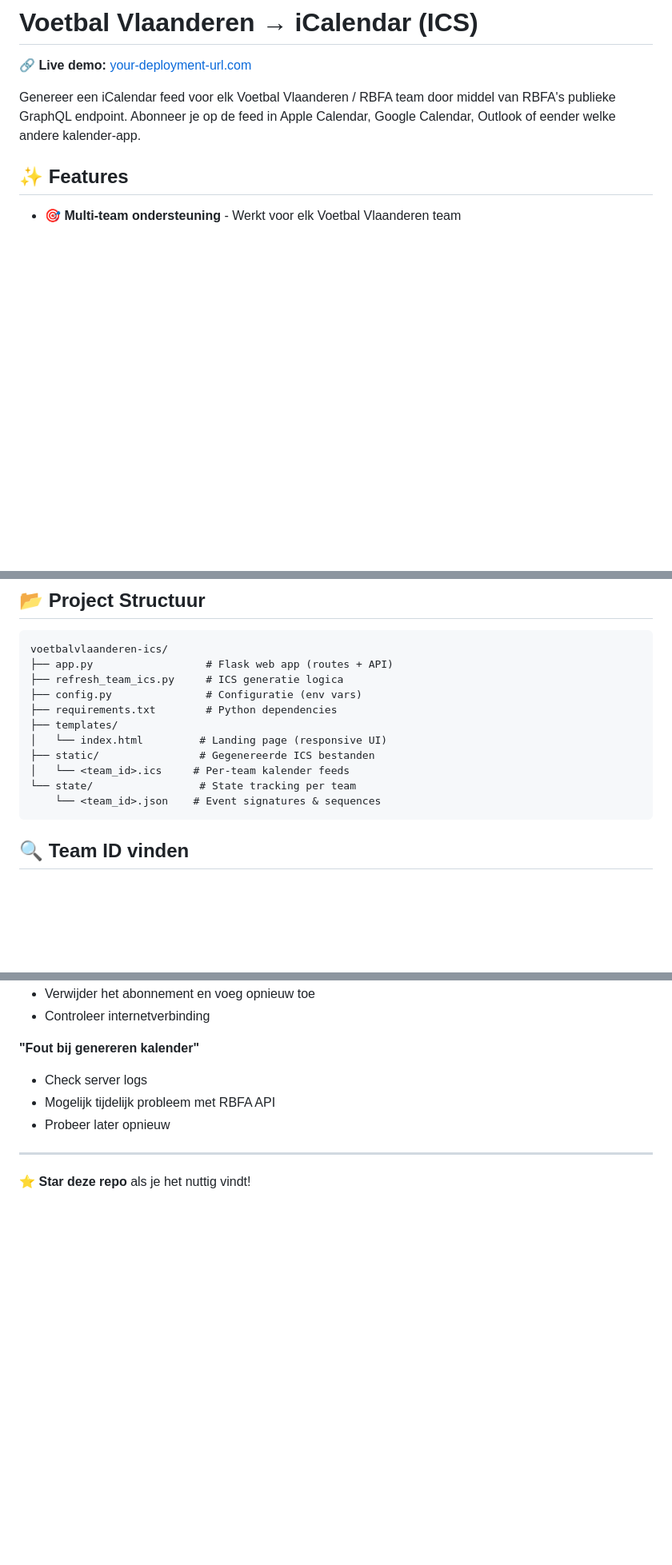
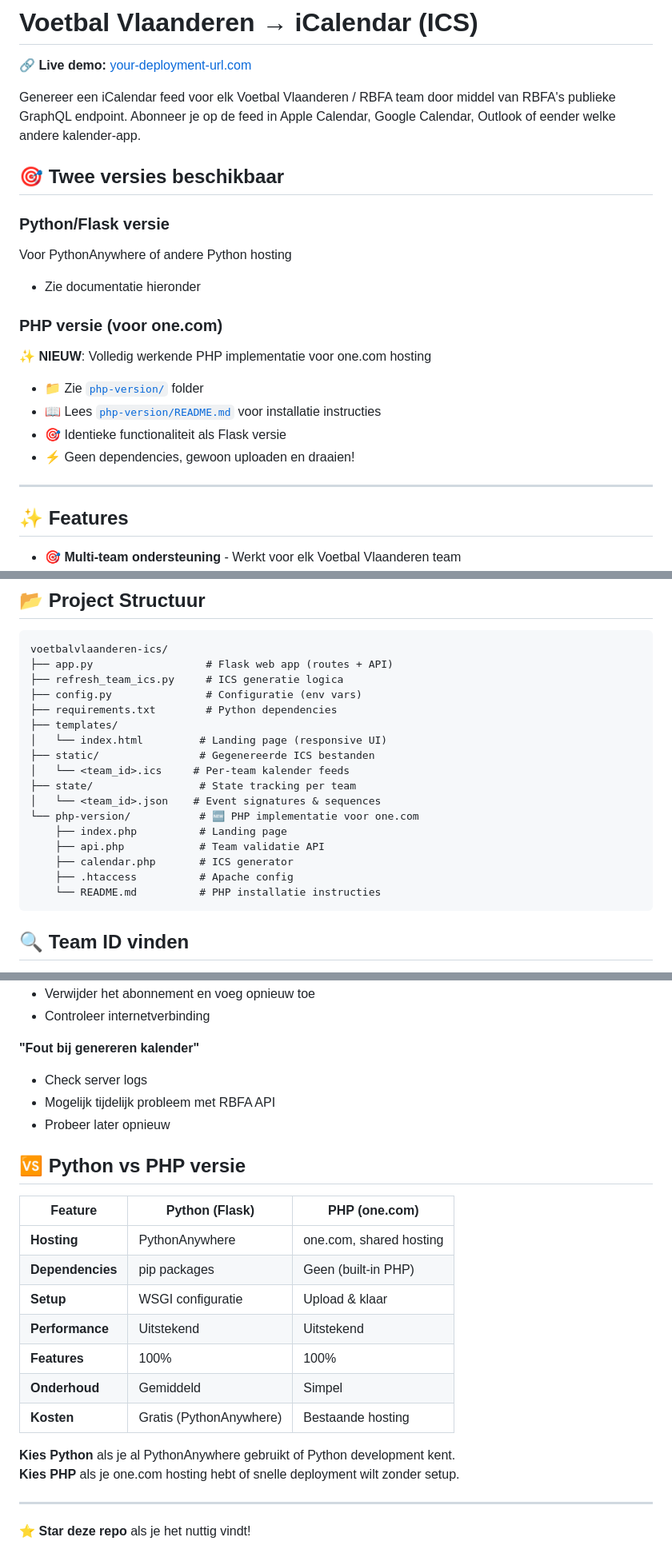
Before and after one commit to mathiasmaes/voetbalvlaanderen-ics, a Markdown page: README.md, 3 parts joined by grey strips. Shown at 80% size. Drawn GitHub-style; blank space fills up the shorter version.

Commit message:
Update main README to mention PHP version

````diff
--- a/README.md
+++ b/README.md
@@ -3,6 +3,21 @@
 🔗 **Live demo:** [your-deployment-url.com](https://your-deployment-url.com)
 
 Genereer een iCalendar feed voor elk Voetbal Vlaanderen / RBFA team door middel van RBFA's publieke GraphQL endpoint. Abonneer je op de feed in Apple Calendar, Google Calendar, Outlook of eender welke andere kalender-app.
+
+## 🎯 Twee versies beschikbaar
+
+### Python/Flask versie
+Voor PythonAnywhere of andere Python hosting
+- Zie documentatie hieronder
+
+### PHP versie (voor one.com)
+**✨ NIEUW**: Volledig werkende PHP implementatie voor one.com hosting
+- 📁 Zie [`php-version/`](./php-version/) folder
+- 📖 Lees [`php-version/README.md`](./php-version/README.md) voor installatie instructies
+- 🎯 Identieke functionaliteit als Flask versie
+- ⚡ Geen dependencies, gewoon uploaden en draaien!
+
+---
 
 ## ✨ Features
 
@@ -114,8 +129,14 @@ voetbalvlaanderen-ics/
 │   └── index.html         # Landing page (responsive UI)
 ├── static/                # Gegenereerde ICS bestanden
 │   └── <team_id>.ics     # Per-team kalender feeds
-└── state/                 # State tracking per team
-    └── <team_id>.json    # Event signatures & sequences
+├── state/                 # State tracking per team
+│   └── <team_id>.json    # Event signatures & sequences
+└── php-version/           # 🆕 PHP implementatie voor one.com
+    ├── index.php          # Landing page
+    ├── api.php            # Team validatie API
+    ├── calendar.php       # ICS generator
+    ├── .htaccess          # Apache config
+    └── README.md          # PHP installatie instructies
 ```
 
 ## 🔍 Team ID vinden
@@ -211,6 +232,21 @@ MIT License - zie LICENSE bestand voor details.
 - Mogelijk tijdelijk probleem met RBFA API
 - Probeer later opnieuw
 
+## 🆚 Python vs PHP versie
+
+| Feature | Python (Flask) | PHP (one.com) |
+|---------|----------------|---------------|
+| **Hosting** | PythonAnywhere | one.com, shared hosting |
+| **Dependencies** | pip packages | Geen (built-in PHP) |
+| **Setup** | WSGI configuratie | Upload & klaar |
+| **Performance** | Uitstekend | Uitstekend |
+| **Features** | 100% | 100% |
+| **Onderhoud** | Gemiddeld | Simpel |
+| **Kosten** | Gratis (PythonAnywhere) | Bestaande hosting |
+
+**Kies Python** als je al PythonAnywhere gebruikt of Python development kent.
+**Kies PHP** als je one.com hosting hebt of snelle deployment wilt zonder setup.
+
 ---
 
 ⭐ **Star deze repo** als je het nuttig vindt!
````
Also changed, not shown: other parts of README.md (+4 -4 lines).
